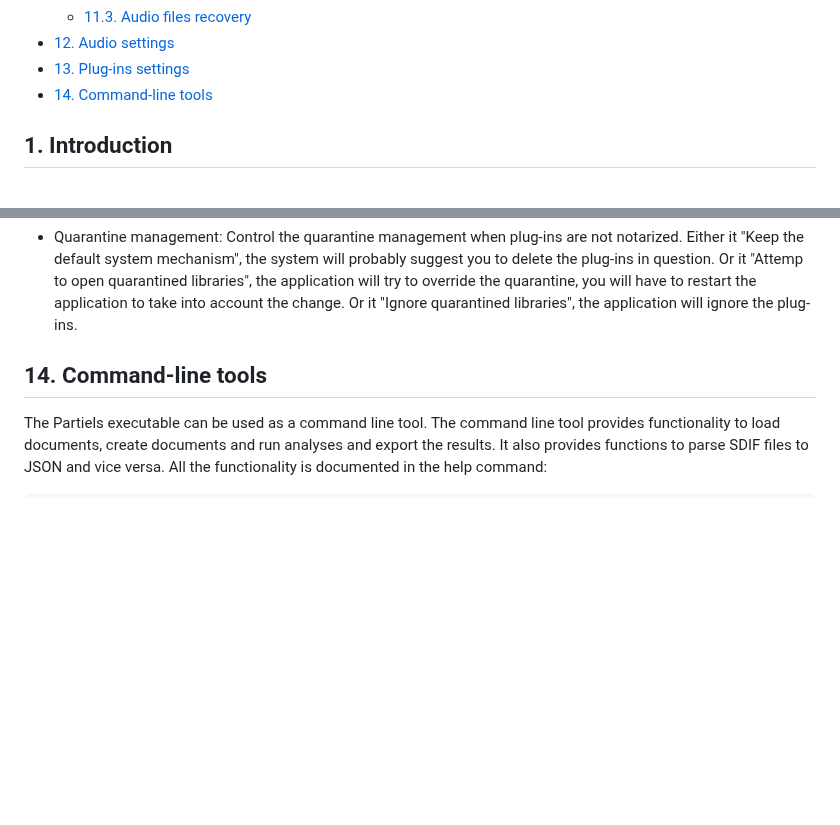
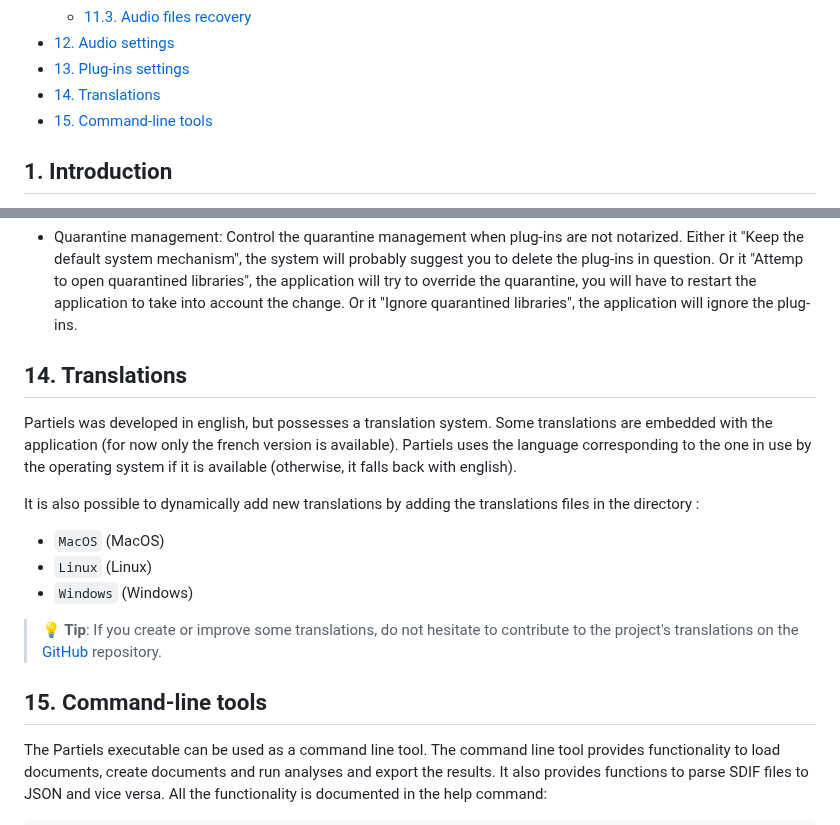
Before and after one commit to Ircam-Partiels/Partiels, a Markdown page: Docs/Partiels-Manual.md, 2 parts joined by grey strips. Rendered like a GitHub page; blank space fills up the shorter version.

Commit message:
docs/Partiels-Manual.md: Added the Translations section.

```diff
--- a/Docs/Partiels-Manual.md
+++ b/Docs/Partiels-Manual.md
@@ -54,7 +54,8 @@
   * [11.3. Audio files recovery](#113-audio-files-recovery)
 * [12. Audio settings](#12-audio-settings)
 * [13. Plug-ins settings](#13-plug-ins-settings)
-* [14. Command-line tools](#14-command-line-tools)
+* [14. Translations](#14-translations)
+* [15. Command-line tools](#15-command-line-tools)
 
 <div style="page-break-after: always;"></div>
 
@@ -870,7 +871,18 @@ In the upper section of the Plugin Settings window, each item in the list corres
 
 <div style="page-break-after: always;"></div>
 
-## 14. Command-line tools
+## 14. Translations
+
+Partiels was developed in english, but possesses a translation system. Some translations are embedded with the application (for now only the french version is available). Partiels uses the language corresponding to the one in use by the operating system if it is available (otherwise, it falls back with english).
+
+It is also possible to dynamically add new translations by adding the translations files in the directory :
+- `MacOS` (MacOS)
+- `Linux` (Linux)
+- `Windows` (Windows)
+
+> **💡 Tip**: If you create or improve some translations, do not hesitate to contribute to the project's translations on the [GitHub](link) repository.
+
+## 15. Command-line tools
 
 The Partiels executable can be used as a command line tool. The command line tool provides functionality to load documents, create documents and run analyses and export the results. It also provides functions to parse SDIF files to JSON and vice versa. All the functionality is documented in the help command:
 
```
